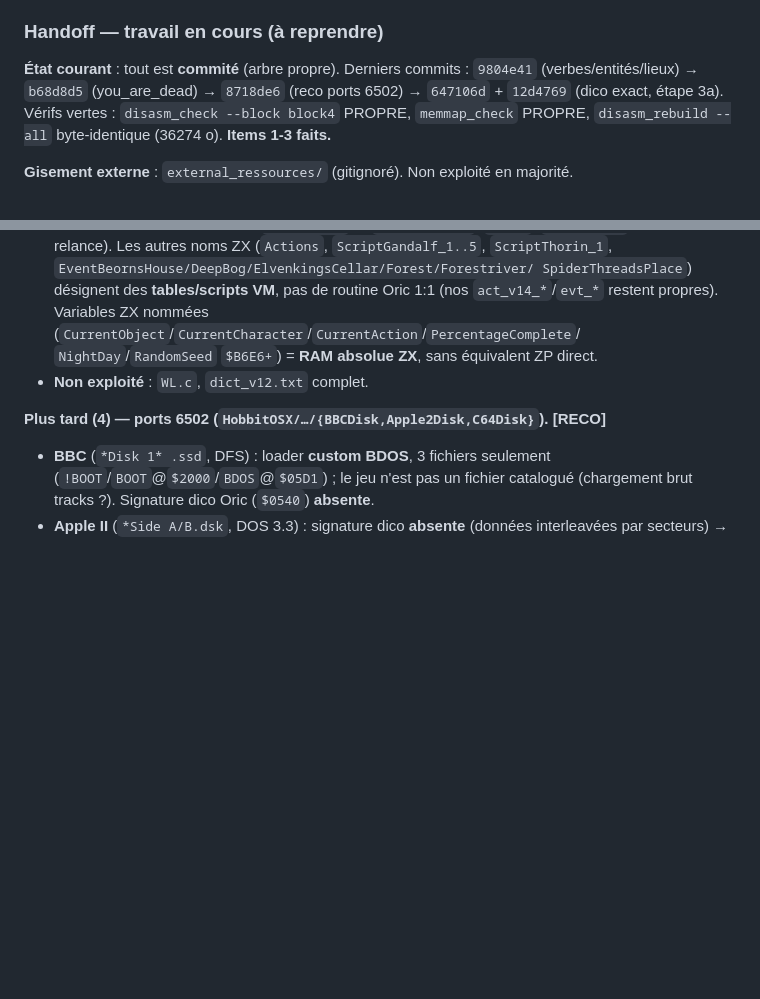
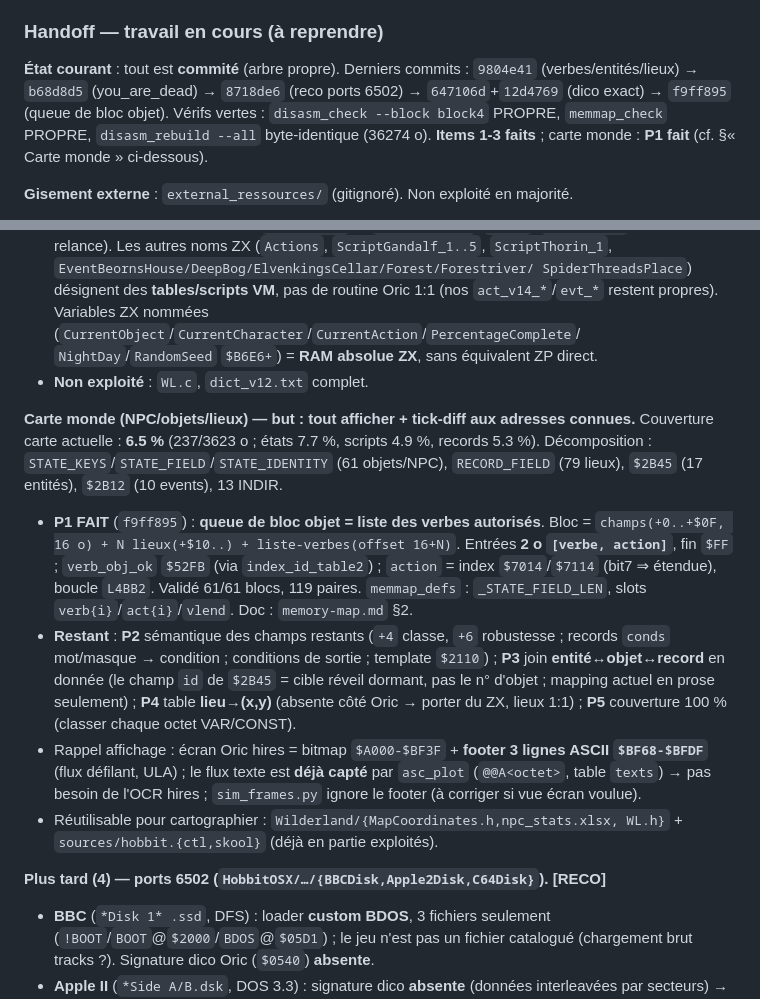
Before and after one commit to cgimenez/hobbit, a Markdown page: docs/status.md, 2 parts joined by grey strips. Rendered like a GitHub page; blank space fills up the shorter version.

Commit message:
docs: handoff — carte monde (P1 queue de bloc objet fait, P2-P5 restants)

```diff
--- a/docs/status.md
+++ b/docs/status.md
@@ -950,9 +950,10 @@ les 8 « pointeurs nuls » (= slots de message, pas des routines).
 
 **État courant** : tout est **commité** (arbre propre). Derniers commits :
 `9804e41` (verbes/entités/lieux) → `b68d8d5` (you_are_dead) → `8718de6` (reco
-ports 6502) → `647106d` + `12d4769` (dico exact, étape 3a). Vérifs vertes :
-`disasm_check --block block4` PROPRE, `memmap_check` PROPRE,
-`disasm_rebuild --all` byte-identique (36274 o). **Items 1-3 faits.**
+ports 6502) → `647106d`+`12d4769` (dico exact) → `f9ff895` (queue de bloc objet).
+Vérifs vertes : `disasm_check --block block4` PROPRE, `memmap_check` PROPRE,
+`disasm_rebuild --all` byte-identique (36274 o). **Items 1-3 faits** ; carte
+monde : **P1 fait** (cf. §« Carte monde » ci-dessous).
 
 **Gisement externe** : `external_ressources/` (gitignoré). Non exploité en majorité.
 
@@ -1015,6 +1016,30 @@ Non exploité : `WL.c` (98 K, logique carte/menus) et `dict_v12.txt`/`rooms_v12.
   `NightDay`/`RandomSeed` `$B6E6+`) = **RAM absolue ZX**, sans équivalent ZP direct.
 - **Non exploité** : `WL.c`, `dict_v12.txt` complet.
 
+**Carte monde (NPC/objets/lieux) — but : tout afficher + tick-diff aux adresses connues.**
+Couverture carte actuelle : **6.5 %** (237/3623 o ; états 7.7 %, scripts 4.9 %,
+records 5.3 %). Décomposition : `STATE_KEYS`/`STATE_FIELD`/`STATE_IDENTITY`
+(61 objets/NPC), `RECORD_FIELD` (79 lieux), `$2B45` (17 entités), `$2B12`
+(10 events), 13 INDIR.
+- **P1 FAIT** (`f9ff895`) : **queue de bloc objet = liste des verbes autorisés**.
+  Bloc = `champs(+0..+$0F, 16 o) + N lieux(+$10..) + liste-verbes(offset 16+N)`.
+  Entrées **2 o `[verbe, action]`**, fin `$FF` ; `verb_obj_ok` `$52FB` (via
+  `index_id_table2`) ; `action` = index `$7014`/`$7114` (bit7 ⇒ étendue), boucle
+  `L4BB2`. Validé 61/61 blocs, 119 paires. `memmap_defs` : `_STATE_FIELD_LEN`,
+  slots `verb{i}`/`act{i}`/`vlend`. Doc : `memory-map.md` §2.
+- **Restant** : **P2** sémantique des champs restants (`+4` classe, `+6`
+  robustesse ; records `conds` mot/masque → condition ; conditions de sortie ;
+  template `$2110`) ; **P3** join **entité↔objet↔record** en donnée (le champ
+  `id` de `$2B45` = cible réveil dormant, pas le n° d'objet ; mapping actuel en
+  prose seulement) ; **P4** table **lieu→(x,y)** (absente côté Oric → porter du
+  ZX, lieux 1:1) ; **P5** couverture 100 % (classer chaque octet VAR/CONST).
+- Rappel affichage : écran Oric hires = bitmap `$A000-$BF3F` + **footer 3 lignes
+  ASCII `$BF68-$BFDF`** (flux défilant, ULA) ; le flux texte est **déjà capté**
+  par `asc_plot` (`@@A<octet>`, table `texts`) → pas besoin de l'OCR hires ;
+  `sim_frames.py` ignore le footer (à corriger si vue écran voulue).
+- Réutilisable pour cartographier : `Wilderland/{MapCoordinates.h,npc_stats.xlsx,
+  WL.h}` + `sources/hobbit.{ctl,skool}` (déjà en partie exploités).
+
 **Plus tard (4) — ports 6502 (`HobbitOSX/…/{BBCDisk,Apple2Disk,C64Disk}`). [RECO]**
 - **BBC** (`*Disk 1* .ssd`, DFS) : loader **custom BDOS**, 3 fichiers seulement
   (`!BOOT`/`BOOT`@`$2000`/`BDOS`@`$05D1`) ; le jeu n'est pas un fichier catalogué
```
